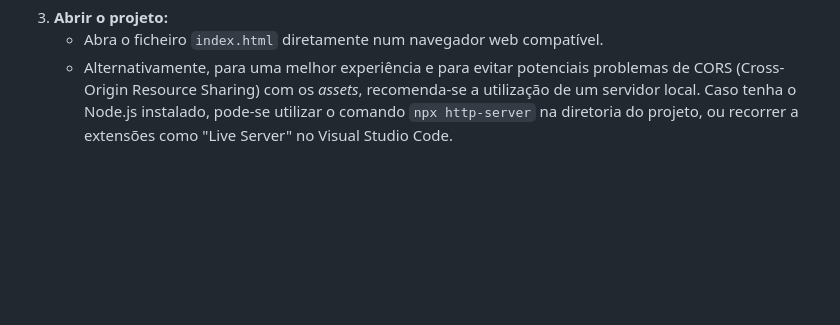
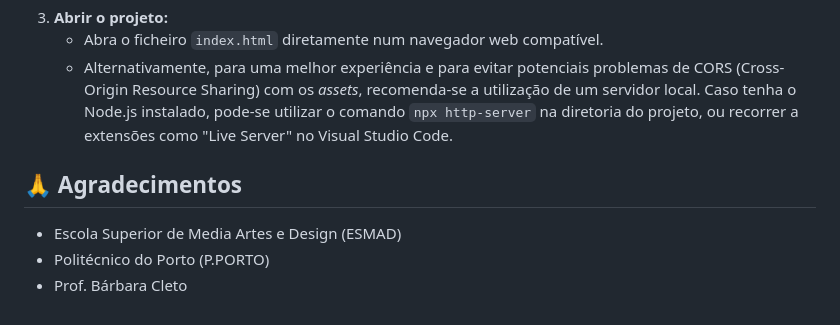
Before and after one commit to amorima/Projeto-A-Frame-CPM, a Markdown page: readme.md, the part around the change. Rendered like a GitHub page; blank space fills up the shorter version.

Commit message:
Add acknowledgments section to README and clarify local execution instructions

```diff
--- a/readme.md
+++ b/readme.md
@@ -123,3 +123,9 @@ Para executar este projeto num ambiente local, siga os seguintes passos:
 3.  **Abrir o projeto:**
     * Abra o ficheiro `index.html` diretamente num navegador web compatível.
     * Alternativamente, para uma melhor experiência e para evitar potenciais problemas de CORS (Cross-Origin Resource Sharing) com os *assets*, recomenda-se a utilização de um servidor local. Caso tenha o Node.js instalado, pode-se utilizar o comando `npx http-server` na diretoria do projeto, ou recorrer a extensões como "Live Server" no Visual Studio Code.
+
+## 🙏 Agradecimentos
+
+* Escola Superior de Media Artes e Design (ESMAD)
+* Politécnico do Porto (P.PORTO)
+* Prof. Bárbara Cleto
```
